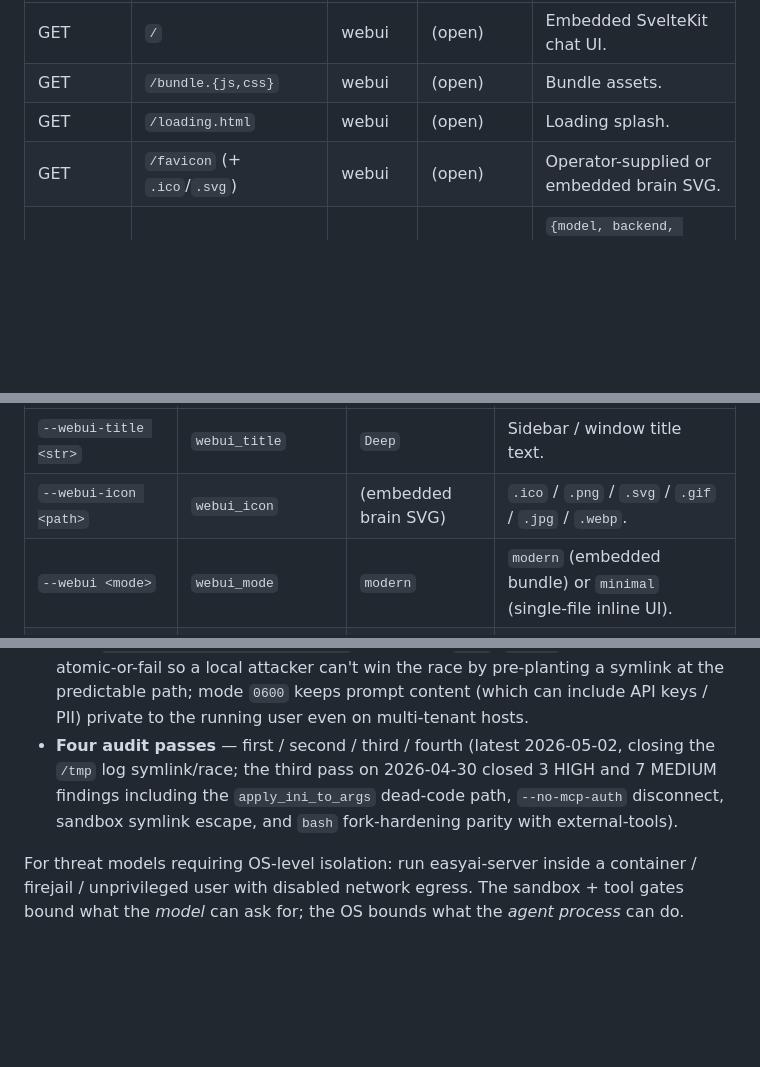
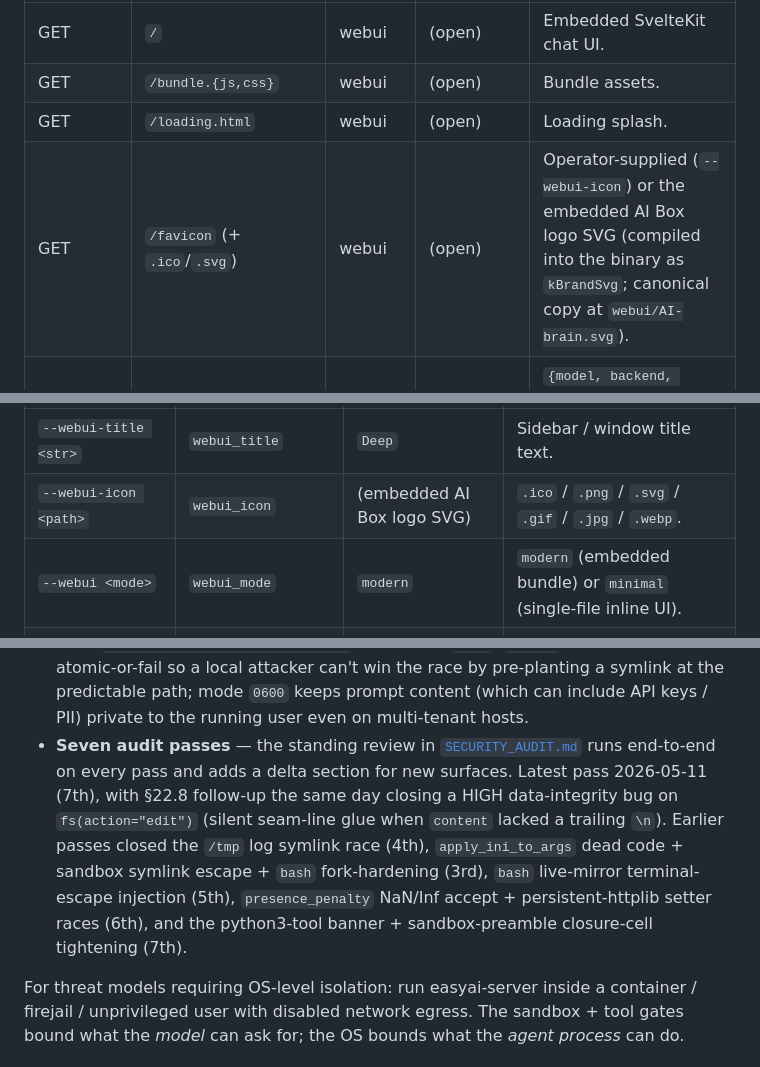
Before and after one commit to solariun/easy, a Markdown page: easyai-server.md, 3 parts joined by grey strips. GitHub-like rendering; blank space fills up the shorter version.

Commit message:
docs: audit count refresh (3/4 → 7) + brain SVG → AI Box logo
Two per-binary docs carried stale audit-count claims and stale
favicon naming after today's session.

easyai-server.md:
- §10 (Security): "Four audit passes — first / second / third /
  fourth" rewritten as "Seven audit passes" with a short rundown of
  what each closed (4th: /tmp log race; 3rd: apply_ini_to_args dead
  code + sandbox symlink + bash fork; 5th: bash mirror terminal
  escape; 6th: presence_penalty NaN/Inf + persistent-httplib setter
  race; 7th: python3 banner + sandbox-preamble closure-cell + §22.8
  fs.edit seam-line glue).
- §6 (Endpoints) /favicon row: "embedded brain SVG" → "Operator-
  supplied (--webui-icon) or the embedded AI Box logo SVG (compiled
  into the binary as kBrandSvg; canonical copy at webui/AI-brain.svg)".
- §9 (CLI flags) --webui-icon default value: "(embedded brain SVG)"
  → "(embedded AI Box logo SVG)".
- §11 (Cross-references) SECURITY_AUDIT.md descriptor: "three audit
  passes" → "seven audit passes".

easyai-mcp-server.md:
- §11 (Cross-references) SECURITY_AUDIT.md descriptor: "three audit
  passes" → "seven audit passes".

Other per-binary / per-feature docs (AI_TOOLS.md, EXTERNAL_TOOLS.md,
LINUX_SERVER.md, MCP.md, RAG.md, easyai-cli.md, manual.md,
design.md) scanned for stale claims related to today's commits
(fs.edit semantics, python preamble closure cell, brand asset
inline, thinking shimmer) — no stale references found, no changes
needed.

```diff
--- a/easyai-server.md
+++ b/easyai-server.md
@@ -324,7 +324,7 @@ unchanged.
 | GET | `/` | webui | (open) | Embedded SvelteKit chat UI. |
 | GET | `/bundle.{js,css}` | webui | (open) | Bundle assets. |
 | GET | `/loading.html` | webui | (open) | Loading splash. |
-| GET | `/favicon` (+ `.ico`/`.svg`) | webui | (open) | Operator-supplied or embedded brain SVG. |
+| GET | `/favicon` (+ `.ico`/`.svg`) | webui | (open) | Operator-supplied (`--webui-icon`) or the embedded AI Box logo SVG (compiled into the binary as `kBrandSvg`; canonical copy at `webui/AI-brain.svg`). |
 | GET | `/health` | easyai | (open) | `{model, backend, tools, preset, compat:{...}}` — liveness probe. |
 | GET | `/metrics` | easyai | api_key | Prometheus exposition (only when `--metrics` is on). |
 | GET | `/v1/models` | OpenAI | api_key | OpenAI-shape list-models. |
@@ -544,7 +544,7 @@ Operator-tunable knobs (all match an INI key — `webui_title`,
 | CLI | INI | Default | Notes |
 | --- | --- | --- | --- |
 | `--webui-title <str>` | `webui_title` | `Deep` | Sidebar / window title text. |
-| `--webui-icon <path>` | `webui_icon` | (embedded brain SVG) | `.ico` / `.png` / `.svg` / `.gif` / `.jpg` / `.webp`. |
+| `--webui-icon <path>` | `webui_icon` | (embedded AI Box logo SVG) | `.ico` / `.png` / `.svg` / `.gif` / `.jpg` / `.webp`. |
 | `--webui <mode>` | `webui_mode` | `modern` | `modern` (embedded bundle) or `minimal` (single-file inline UI). |
 | `--webui-placeholder <str>` | `webui_placeholder` | `Type a message…` | Input box hint. |
 
@@ -746,12 +746,18 @@ Highlights of the work documented in [`SECURITY_AUDIT.md`](SECURITY_AUDIT.md):
   win the race by pre-planting a symlink at the predictable path; mode
   `0600` keeps prompt content (which can include API keys / PII) private
   to the running user even on multi-tenant hosts.
-- **Four audit passes** — first / second / third / fourth (latest
-  2026-05-02, closing the `/tmp` log symlink/race; the third pass on
-  2026-04-30 closed 3 HIGH and 7 MEDIUM findings including the
-  `apply_ini_to_args` dead-code path, `--no-mcp-auth` disconnect,
-  sandbox symlink escape, and `bash` fork-hardening parity with
-  external-tools).
+- **Seven audit passes** — the standing review in
+  [`SECURITY_AUDIT.md`](SECURITY_AUDIT.md) runs end-to-end on every
+  pass and adds a delta section for new surfaces.  Latest pass
+  2026-05-11 (7th), with §22.8 follow-up the same day closing a HIGH
+  data-integrity bug on `fs(action="edit")` (silent seam-line glue
+  when `content` lacked a trailing `\n`).  Earlier passes closed the
+  `/tmp` log symlink race (4th), `apply_ini_to_args` dead code +
+  sandbox symlink escape + `bash` fork-hardening (3rd), `bash`
+  live-mirror terminal-escape injection (5th), `presence_penalty`
+  NaN/Inf accept + persistent-httplib setter races (6th), and the
+  python3-tool banner + sandbox-preamble closure-cell tightening
+  (7th).
 
 For threat models requiring OS-level isolation: run easyai-server
 inside a container / firejail / unprivileged user with disabled
```
Also changed, not shown: other parts of easyai-server.md (+1 -1 lines), easyai-mcp-server.md (+1 -1 lines).
